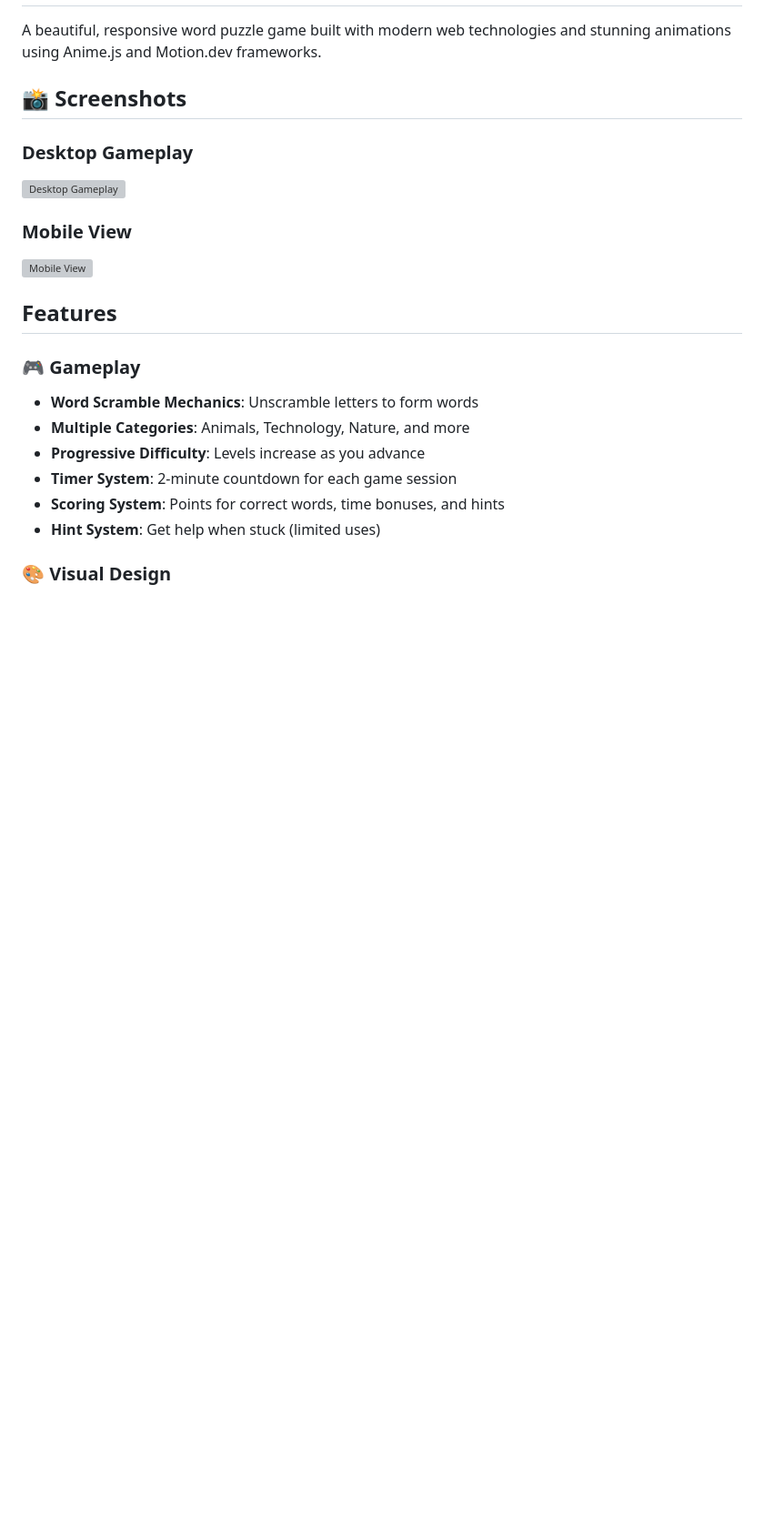
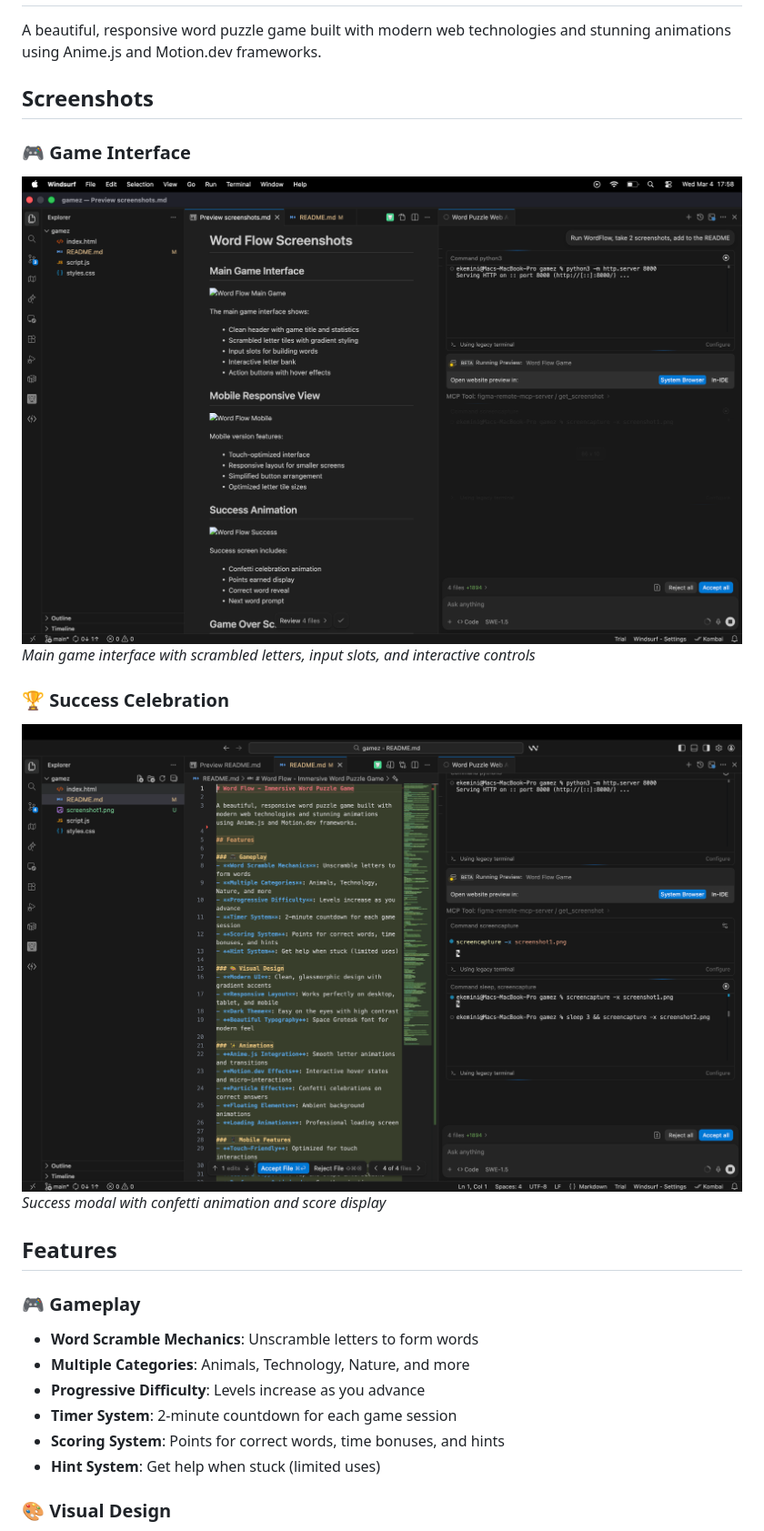
Before and after one commit to zaylux/gamez, a Markdown page: README.md, the part around the change. Shown at 91% size. Drawn GitHub-style; pictures changed too: screenshot1.png (added), screenshot2.png (added); blank space fills up the shorter version; grey boxes are pictures that could not be loaded.

Commit message:
Add screenshots to README documentation
- Added game interface screenshot showing main gameplay
- Added success celebration screenshot with confetti animation
- Updated README with visual examples of the game in action

```diff
--- a/README.md
+++ b/README.md
@@ -2,13 +2,15 @@
 
 A beautiful, responsive word puzzle game built with modern web technologies and stunning animations using Anime.js and Motion.dev frameworks.
 
-## 📸 Screenshots
+## Screenshots
 
-### Desktop Gameplay
-![Desktop Gameplay](screenshots/gameplay.png)
+### 🎮 Game Interface
+![Word Flow Game Interface](screenshot1.png)
+*Main game interface with scrambled letters, input slots, and interactive controls*
 
-### Mobile View
-![Mobile View](screenshots/mobile-view.png)
+### 🏆 Success Celebration
+![Word Flow Success](screenshot2.png)
+*Success modal with confetti animation and score display*
 
 ## Features
 
```
